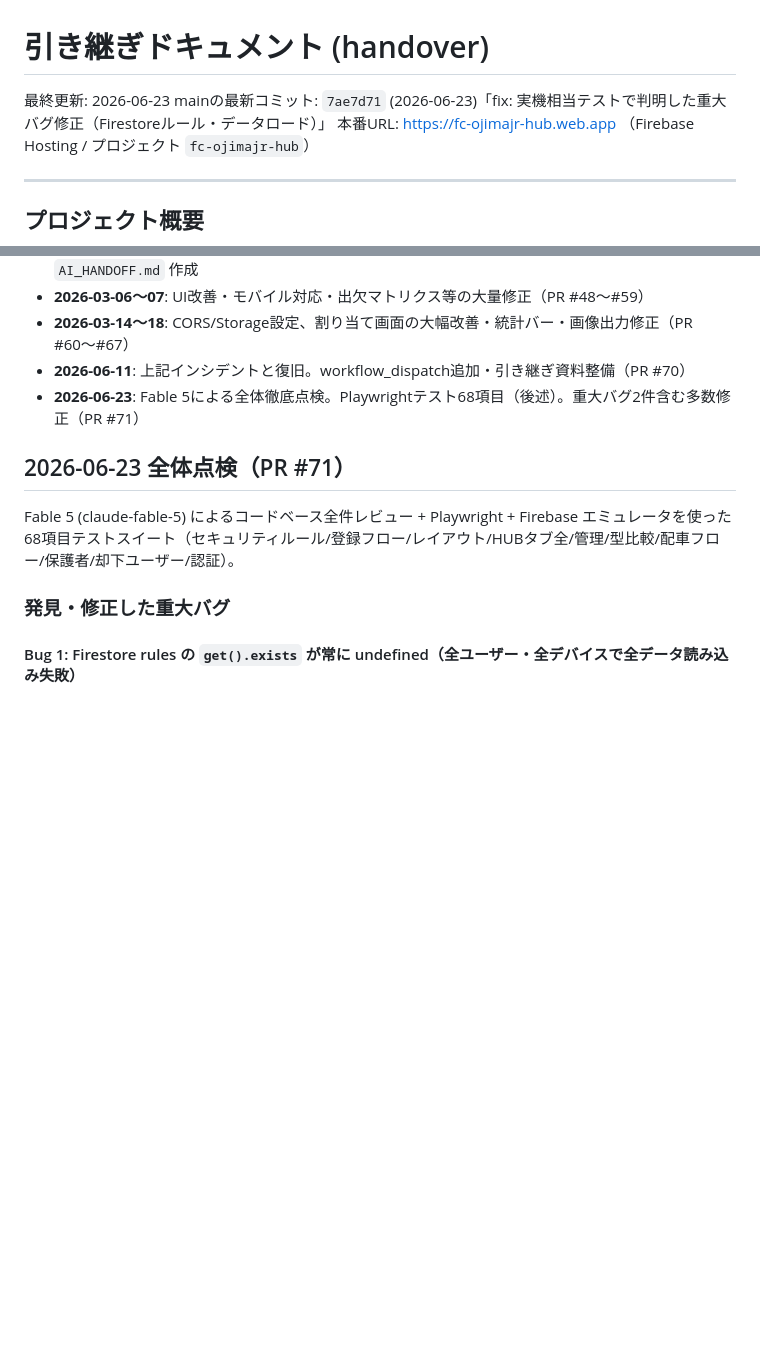
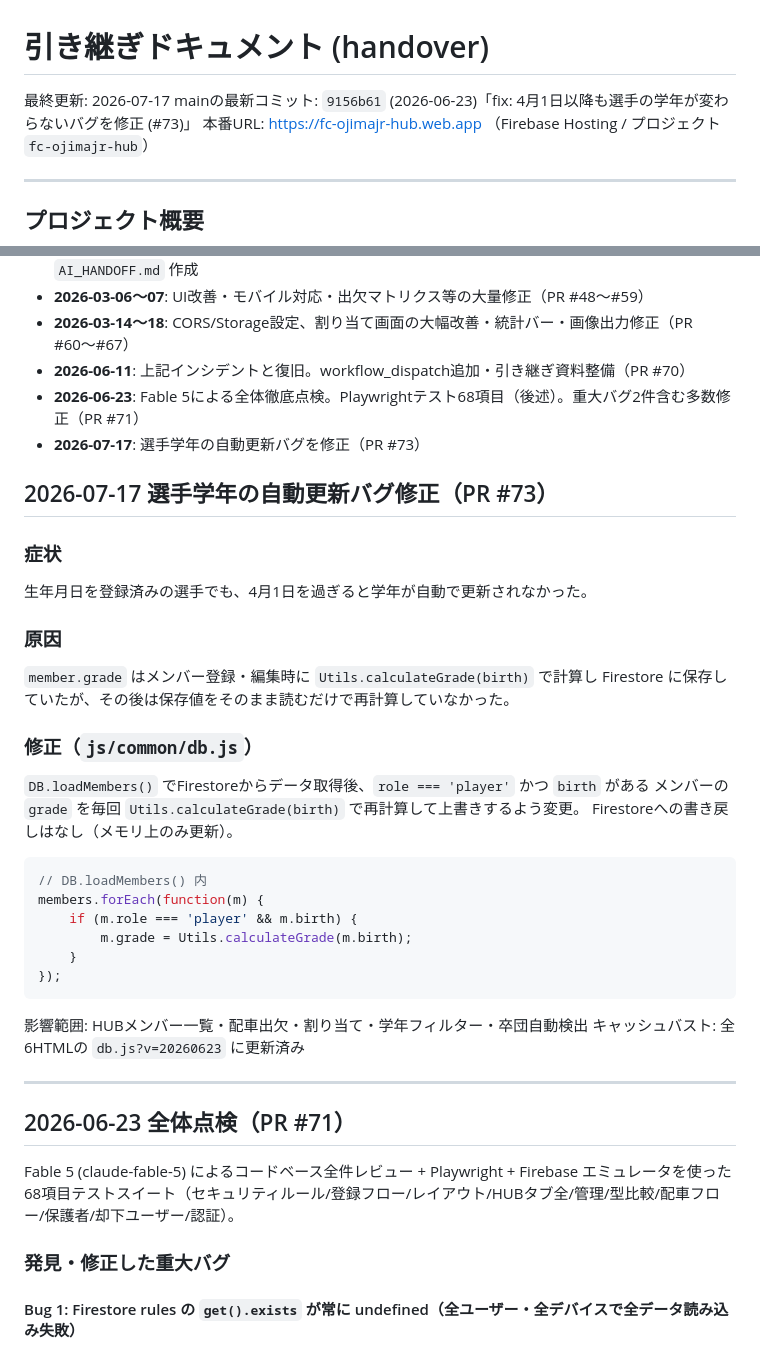
Before and after one commit to s1-1985/soccer-carpool, a Markdown page: handover.md, 2 parts joined by grey strips. GitHub-like rendering; blank space fills up the shorter version.

Commit message:
docs: handover.md を2026-07-17時点に更新（PR #73 学年バグ修正を記録） (#74)
Claude-Session: https://claude.ai/code/session_01V7vFLYBDxEpTawqDi1jq8J

Co-authored-by: Claude <noreply@anthropic.com>

````diff
--- a/handover.md
+++ b/handover.md
@@ -1,7 +1,7 @@
 # 引き継ぎドキュメント (handover)
 
-最終更新: 2026-06-23
-mainの最新コミット: `7ae7d71` (2026-06-23)「fix: 実機相当テストで判明した重大バグ修正（Firestoreルール・データロード）」
+最終更新: 2026-07-17
+mainの最新コミット: `9156b61` (2026-06-23)「fix: 4月1日以降も選手の学年が変わらないバグを修正 (#73)」
 本番URL: https://fc-ojimajr-hub.web.app （Firebase Hosting / プロジェクト `fc-ojimajr-hub`）
 
 ---
@@ -48,6 +48,35 @@ FC尾島ジュニア（少年サッカーチーム）の運営支援Webアプリ
 - **2026-03-14〜18**: CORS/Storage設定、割り当て画面の大幅改善・統計バー・画像出力修正（PR #60〜#67）
 - **2026-06-11**: 上記インシデントと復旧。workflow_dispatch追加・引き継ぎ資料整備（PR #70）
 - **2026-06-23**: Fable 5による全体徹底点検。Playwrightテスト68項目（後述）。重大バグ2件含む多数修正（PR #71）
+- **2026-07-17**: 選手学年の自動更新バグを修正（PR #73）
+
+## 2026-07-17 選手学年の自動更新バグ修正（PR #73）
+
+### 症状
+生年月日を登録済みの選手でも、4月1日を過ぎると学年が自動で更新されなかった。
+
+### 原因
+`member.grade` はメンバー登録・編集時に `Utils.calculateGrade(birth)` で計算し
+Firestore に保存していたが、その後は保存値をそのまま読むだけで再計算していなかった。
+
+### 修正（`js/common/db.js`）
+`DB.loadMembers()` でFirestoreからデータ取得後、`role === 'player'` かつ `birth` がある
+メンバーの `grade` を毎回 `Utils.calculateGrade(birth)` で再計算して上書きするよう変更。
+Firestoreへの書き戻しはなし（メモリ上のみ更新）。
+
+```javascript
+// DB.loadMembers() 内
+members.forEach(function(m) {
+    if (m.role === 'player' && m.birth) {
+        m.grade = Utils.calculateGrade(m.birth);
+    }
+});
+```
+
+影響範囲: HUBメンバー一覧・配車出欠・割り当て・学年フィルター・卒団自動検出
+キャッシュバスト: 全6HTMLの `db.js?v=20260623` に更新済み
+
+---
 
 ## 2026-06-23 全体点検（PR #71）
 
````
